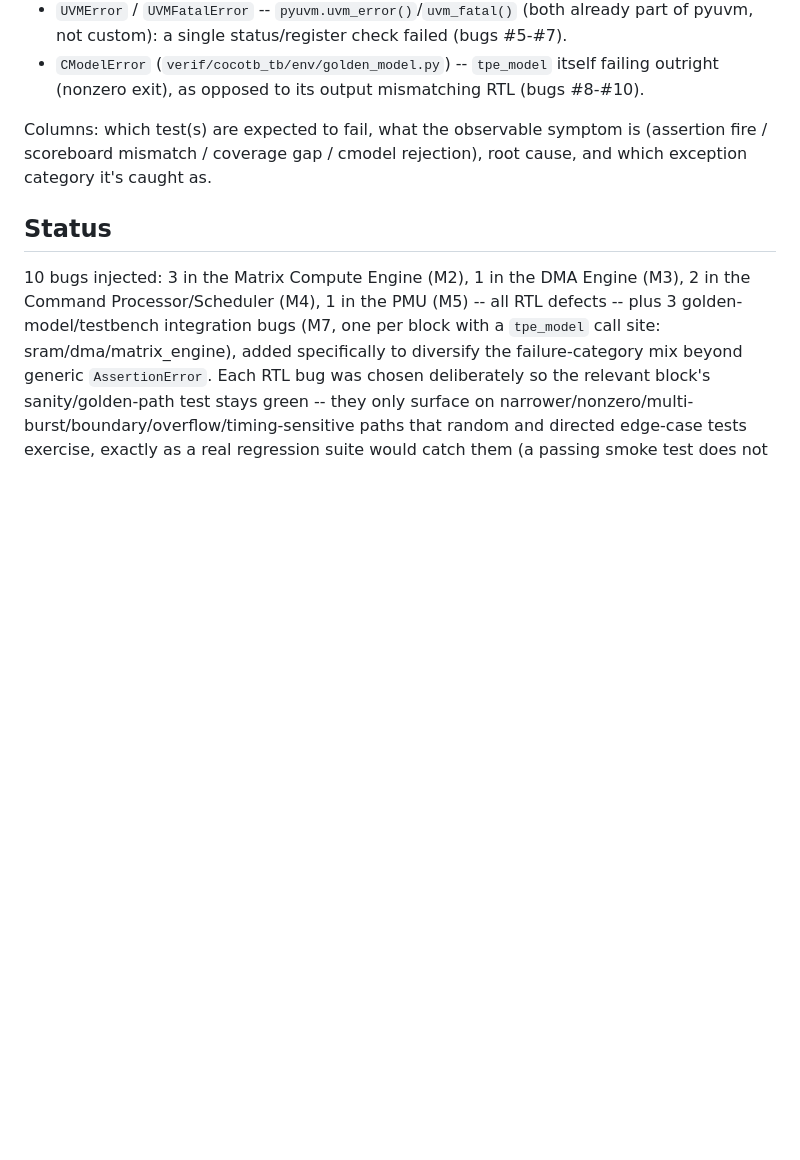
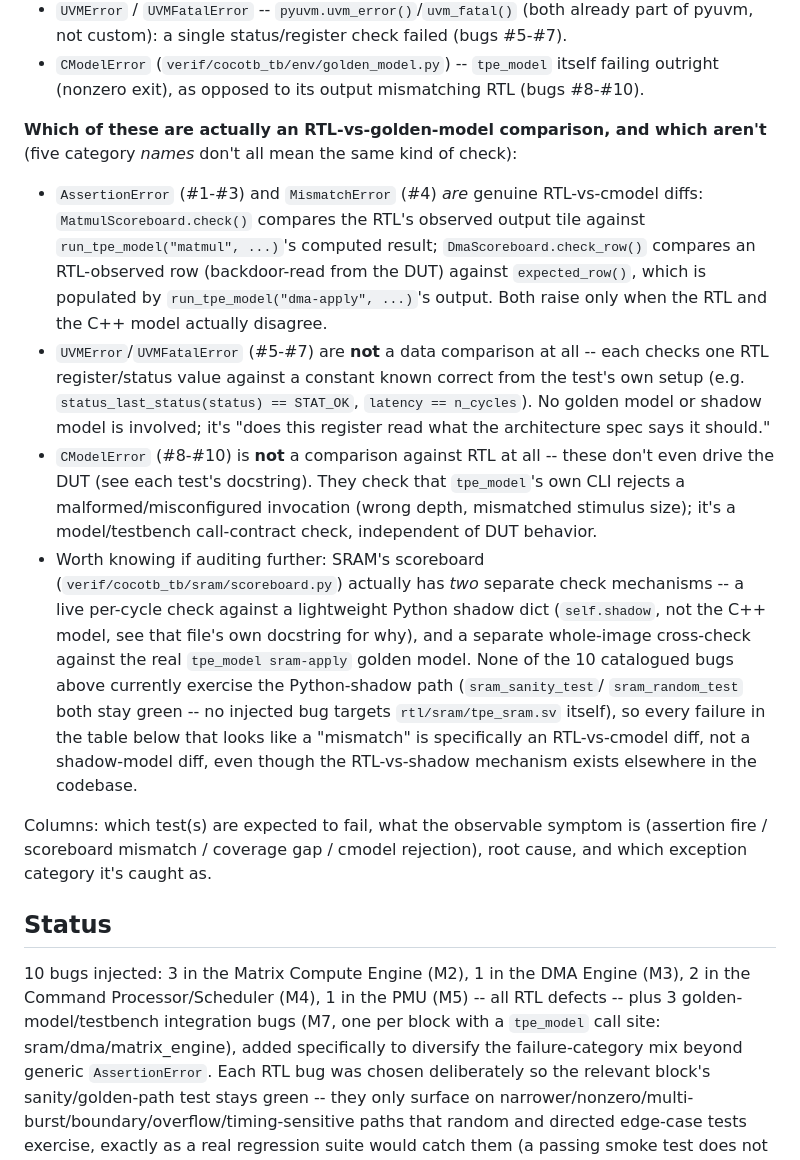
Before and after one commit to bhavanibedreshankar/tpe-tensor-processing-engine, a Markdown page: docs/verification/bug_list.md, the part around the change. Rendered like a GitHub page; blank space fills up the shorter version.

Commit message:
bug_list.md: clarify which failure categories are actual RTL-vs-cmodel diffs
Only AssertionError (#1-#3) and MismatchError (#4) are genuine RTL vs.
golden-model comparisons. UVMError/UVMFatalError (#5-#7) check a single
register against a known-correct constant, no golden model involved.
CModelError (#8-#10) isn't a comparison against RTL at all -- it's
tpe_model's own CLI rejecting a malformed call, and those tests don't
drive the DUT. Also notes SRAM's scoreboard has a separate live-check
mechanism (Python shadow dict, not the C++ model) that none of the
catalogued bugs currently exercise.

Co-Authored-By: Claude Sonnet 5 <noreply@anthropic.com>

```diff
--- a/docs/verification/bug_list.md
+++ b/docs/verification/bug_list.md
@@ -29,6 +29,40 @@ reading as a generic `AssertionError`:
 - `CModelError` (`verif/cocotb_tb/env/golden_model.py`) -- `tpe_model`
   itself failing outright (nonzero exit), as opposed to its output
   mismatching RTL (bugs #8-#10).
+
+**Which of these are actually an RTL-vs-golden-model comparison, and which
+aren't** (five category *names* don't all mean the same kind of check):
+
+- `AssertionError` (#1-#3) and `MismatchError` (#4) *are* genuine
+  RTL-vs-cmodel diffs: `MatmulScoreboard.check()` compares the RTL's
+  observed output tile against `run_tpe_model("matmul", ...)`'s computed
+  result; `DmaScoreboard.check_row()` compares an RTL-observed row
+  (backdoor-read from the DUT) against `expected_row()`, which is
+  populated by `run_tpe_model("dma-apply", ...)`'s output. Both raise only
+  when the RTL and the C++ model actually disagree.
+- `UVMError`/`UVMFatalError` (#5-#7) are **not** a data comparison at all
+  -- each checks one RTL register/status value against a constant known
+  correct from the test's own setup (e.g. `status_last_status(status) ==
+  STAT_OK`, `latency == n_cycles`). No golden model or shadow model is
+  involved; it's "does this register read what the architecture spec says
+  it should."
+- `CModelError` (#8-#10) is **not** a comparison against RTL at all --
+  these don't even drive the DUT (see each test's docstring). They check
+  that `tpe_model`'s own CLI rejects a malformed/misconfigured invocation
+  (wrong depth, mismatched stimulus size); it's a model/testbench
+  call-contract check, independent of DUT behavior.
+- Worth knowing if auditing further: SRAM's scoreboard
+  (`verif/cocotb_tb/sram/scoreboard.py`) actually has *two* separate check
+  mechanisms -- a live per-cycle check against a lightweight Python shadow
+  dict (`self.shadow`, not the C++ model, see that file's own docstring
+  for why), and a separate whole-image cross-check against the real
+  `tpe_model sram-apply` golden model. None of the 10 catalogued bugs
+  above currently exercise the Python-shadow path (`sram_sanity_test`/
+  `sram_random_test` both stay green -- no injected bug targets
+  `rtl/sram/tpe_sram.sv` itself), so every failure in the table below that
+  looks like a "mismatch" is specifically an RTL-vs-cmodel diff, not a
+  shadow-model diff, even though the RTL-vs-shadow mechanism exists
+  elsewhere in the codebase.
 
 Columns: which test(s) are expected to fail, what the observable symptom is
 (assertion fire / scoreboard mismatch / coverage gap / cmodel rejection),
```
